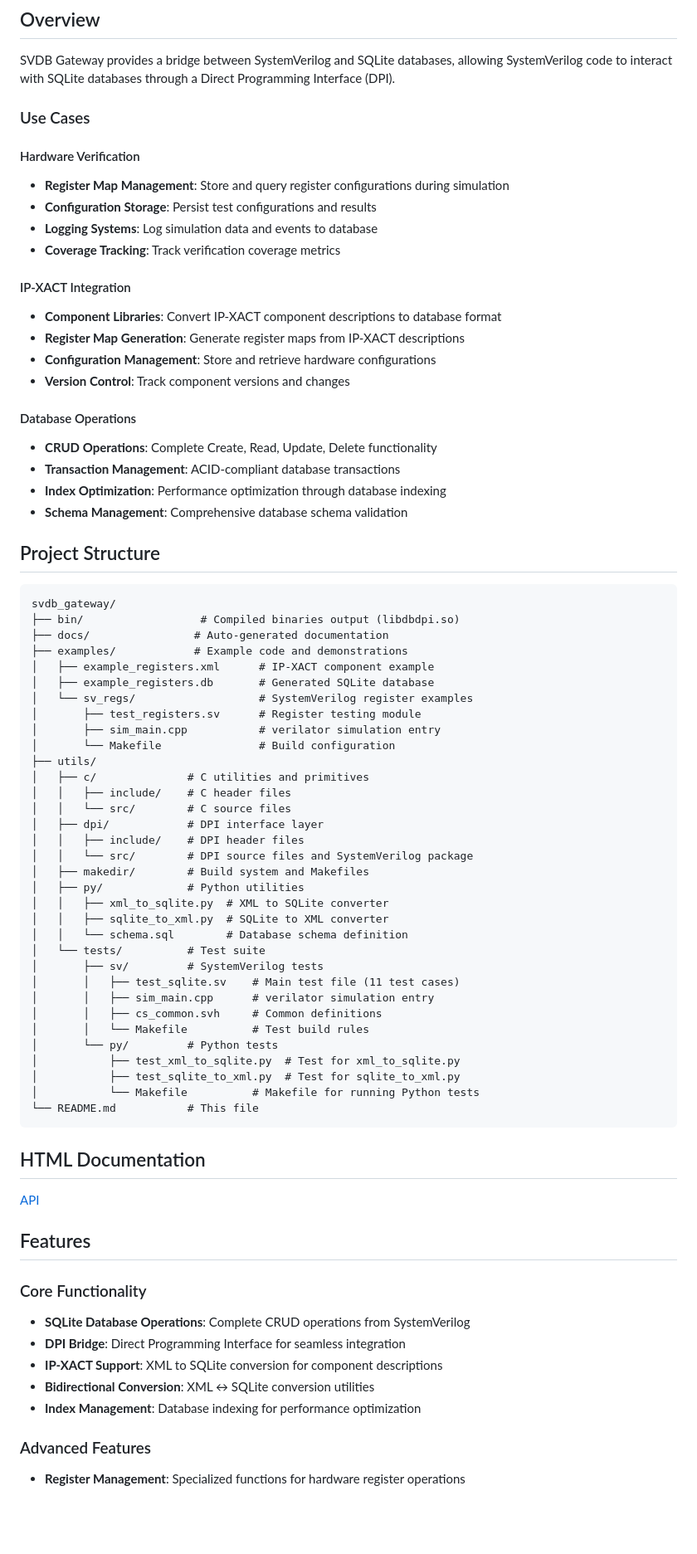
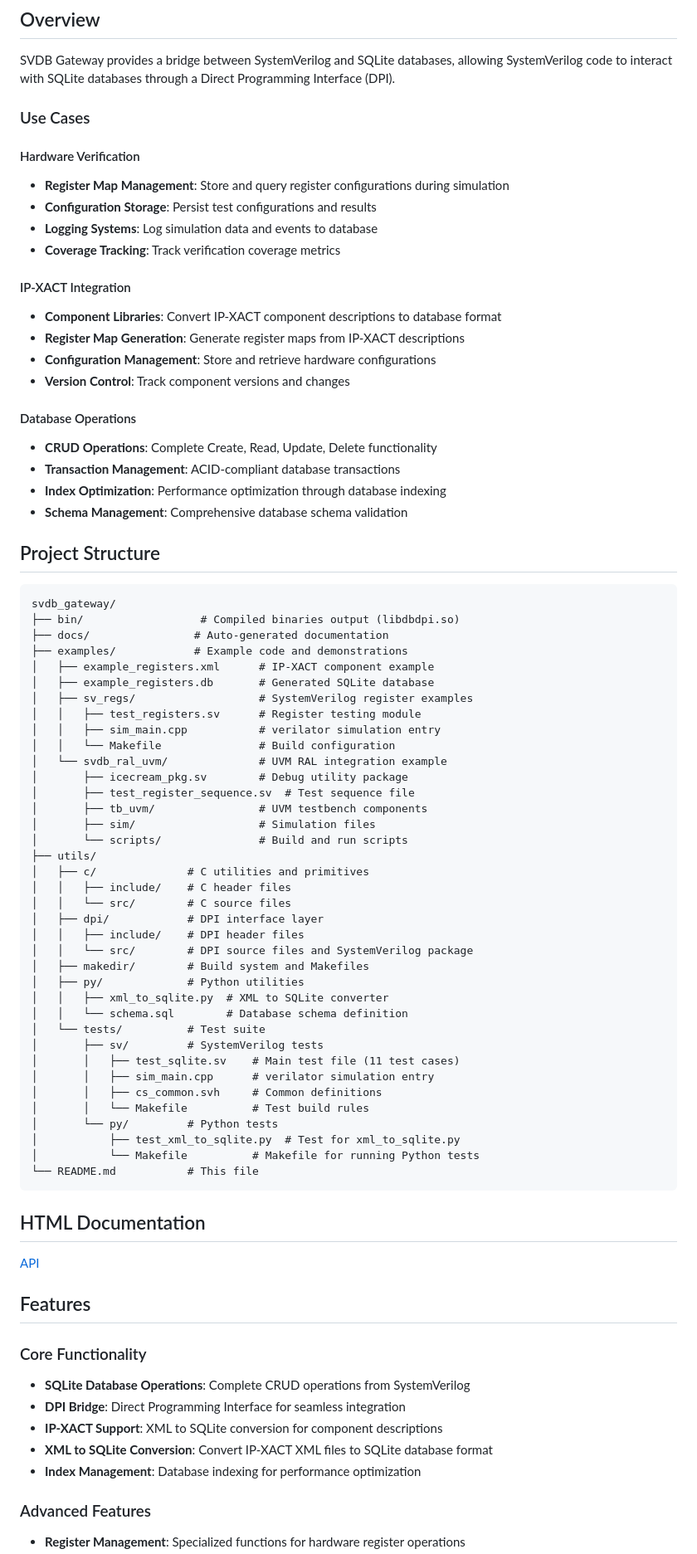
Before and after one commit to xver/svdb_gateway, a Markdown page: README.md, the part around the change printed below. Shown: that part at 83% size. Rendered like a GitHub page; blank space fills up the shorter version.

````diff
--- a/README.md
+++ b/README.md
@@ -6,26 +7,29 @@
 ## Overview
 
 SVDB Gateway provides a bridge between SystemVerilog and SQLite databases, allowing SystemVerilog code to interact with SQLite databases through a Direct Programming Interface (DPI).
+
 ### Use Cases
 
 #### Hardware Verification
+
 - **Register Map Management**: Store and query register configurations during simulation
 - **Configuration Storage**: Persist test configurations and results
 - **Logging Systems**: Log simulation data and events to database
 - **Coverage Tracking**: Track verification coverage metrics
 
 #### IP-XACT Integration
+
 - **Component Libraries**: Convert IP-XACT component descriptions to database format
 - **Register Map Generation**: Generate register maps from IP-XACT descriptions
 - **Configuration Management**: Store and retrieve hardware configurations
 - **Version Control**: Track component versions and changes
 
 #### Database Operations
+
 - **CRUD Operations**: Complete Create, Read, Update, Delete functionality
 - **Transaction Management**: ACID-compliant database transactions
 - **Index Optimization**: Performance optimization through database indexing
 - **Schema Management**: Comprehensive database schema validation
-
 
 ## Project Structure
 
@@ -36,10 +40,16 @@ svdb_gateway/
 ├── examples/            # Example code and demonstrations
 │   ├── example_registers.xml      # IP-XACT component example
 │   ├── example_registers.db       # Generated SQLite database
-│   └── sv_regs/                   # SystemVerilog register examples
-│       ├── test_registers.sv      # Register testing module
-│       ├── sim_main.cpp           # verilator simulation entry
-│       └── Makefile               # Build configuration
+│   ├── sv_regs/                   # SystemVerilog register examples
+│   │   ├── test_registers.sv      # Register testing module
+│   │   ├── sim_main.cpp           # verilator simulation entry
+│   │   └── Makefile               # Build configuration
+│   └── svdb_ral_uvm/              # UVM RAL integration example
+│       ├── icecream_pkg.sv        # Debug utility package
+│       ├── test_register_sequence.sv  # Test sequence file
+│       ├── tb_uvm/                # UVM testbench components
+│       ├── sim/                   # Simulation files
+│       └── scripts/               # Build and run scripts
 ├── utils/
 │   ├── c/              # C utilities and primitives
 │   │   ├── include/    # C header files
@@ -50,7 +60,6 @@ svdb_gateway/
 │   ├── makedir/        # Build system and Makefiles
 │   ├── py/             # Python utilities
 │   │   ├── xml_to_sqlite.py  # XML to SQLite converter
-│   │   ├── sqlite_to_xml.py  # SQLite to XML converter
 │   │   └── schema.sql        # Database schema definition
 │   └── tests/          # Test suite
 │       ├── sv/         # SystemVerilog tests
@@ -60,20 +69,24 @@ svdb_gateway/
 │       │   └── Makefile          # Test build rules
 │       └── py/         # Python tests
 │           ├── test_xml_to_sqlite.py  # Test for xml_to_sqlite.py
-│           ├── test_sqlite_to_xml.py  # Test for sqlite_to_xml.py
 │           └── Makefile          # Makefile for running Python tests
 └── README.md           # This file
 ```
+
 ## HTML Documentation
+
  [API](https://rawcdn.githack.com/xver/svdb_gateway/006cad2a8c055f7b520c0ee1efae61d0952c2629/docs/index.html)
+
 ## Features
 
 ### Core Functionality
+
 - **SQLite Database Operations**: Complete CRUD operations from SystemVerilog
 - **DPI Bridge**: Direct Programming Interface for seamless integration
 - **IP-XACT Support**: XML to SQLite conversion for component descriptions
-- **Bidirectional Conversion**: XML ↔ SQLite conversion utilities
+- **XML to SQLite Conversion**: Convert IP-XACT XML files to SQLite database format
 - **Index Management**: Database indexing for performance optimization
 
 ### Advanced Features
+
 - **Register Management**: Specialized functions for hardware register operations
````
Also changed, not shown: other parts of README.md (+104 -32 lines).
